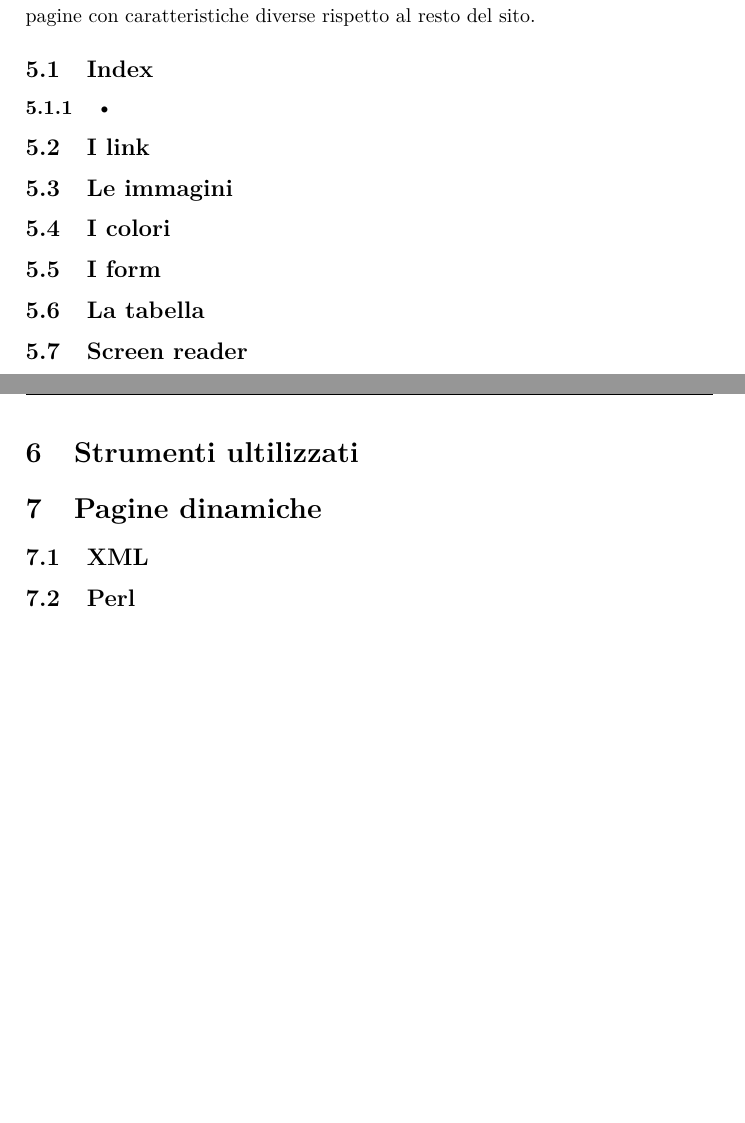
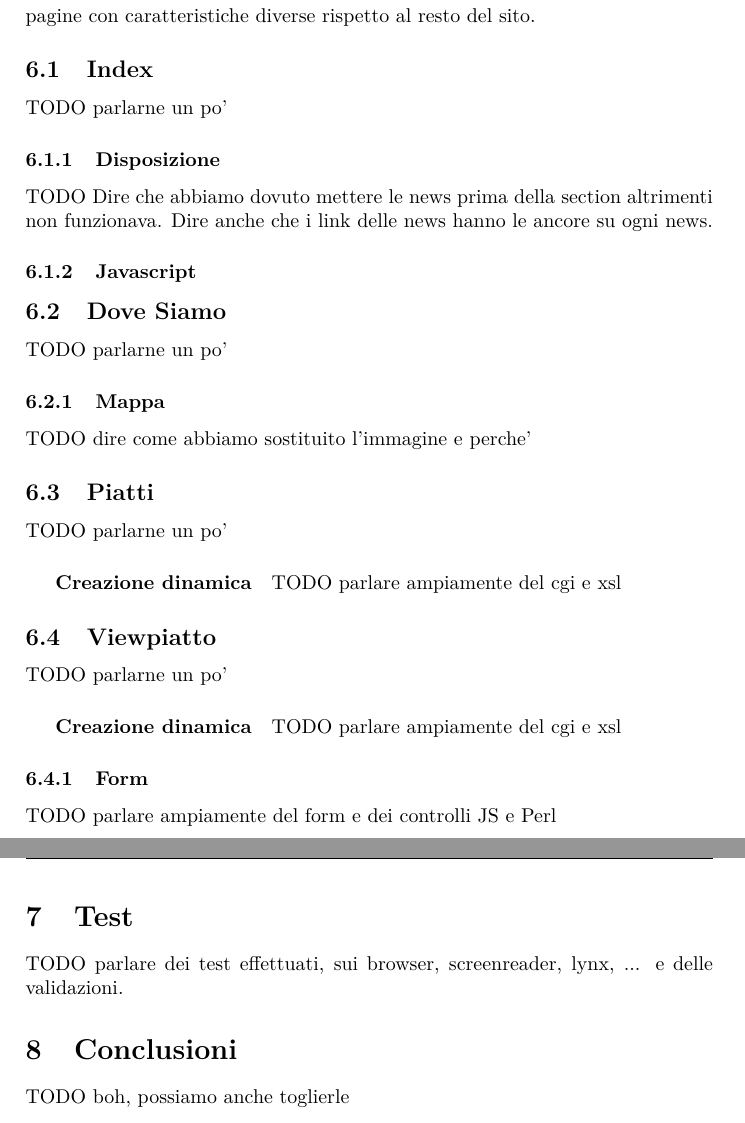
Before and after one commit to MicheleMas/mensa-piovego-tecweb, a LaTeX paper (Relazione/Relazione.tex): two parts of pages 8 and 9 of 10 before the commit and two parts of pages 8 and 9 of 9 after it, joined at a grey line, cut so that both start at the same text, the shorter picture padded with empty space. Compiled offline with pdfLaTeX.

Commit message:
Definita la struttura del sito

```diff
--- a/Relazione/Relazione.tex
+++ b/Relazione/Relazione.tex
@@ -212,30 +212,48 @@ Verranno ora descritte le tecniche scelte ed utilizzate nella costruzione delle
 
 \subsection{Index}
 
-\subsubsection{•}
+TODO parlarne un po'
 
+\subsubsection{Disposizione}
 
-\subsection{I link}
+TODO Dire che abbiamo dovuto mettere le news prima della section altrimenti non funzionava. Dire anche che i link delle news hanno le ancore su ogni news.
 
-\subsection{Le immagini}
+\subsubsection{Javascript}
 
-\subsection{I colori}
+\subsection{Dove Siamo}
 
+TODO parlarne un po'
 
-\subsection{I form}
+\subsubsection{Mappa}
 
+TODO dire come abbiamo sostituito l'immagine e perche'
 
-\subsection{La tabella}
+\subsection{Piatti}
 
+TODO parlarne un po'
 
-\subsection{Screen reader}
+\subparagraph{Creazione dinamica}
+
+TODO parlare ampiamente del cgi e xsl
+
+\subsection{Viewpiatto}
+
+TODO parlarne un po'
+
+\subparagraph{Creazione dinamica}
+
+TODO parlare ampiamente del cgi e xsl
+
+\subsubsection{Form}
+
+TODO parlare ampiamente del form e dei controlli JS e Perl
 
 \clearpage
 
-\section{Strumenti ultilizzati}\label{sec:strumenti}
+\section{Test}
 
-\section{Pagine dinamiche}
+TODO parlare dei test effettuati, sui browser, screenreader, lynx, ... e delle validazioni.
 
-\subsection{XML}
+\section{Conclusioni}
 
-\subsection{Perl}
+TODO boh, possiamo anche toglierle
```
Also changed, not shown: Relazione/Relazione.pdf, Relazione/Relazione.tex (14 more changed lines).
